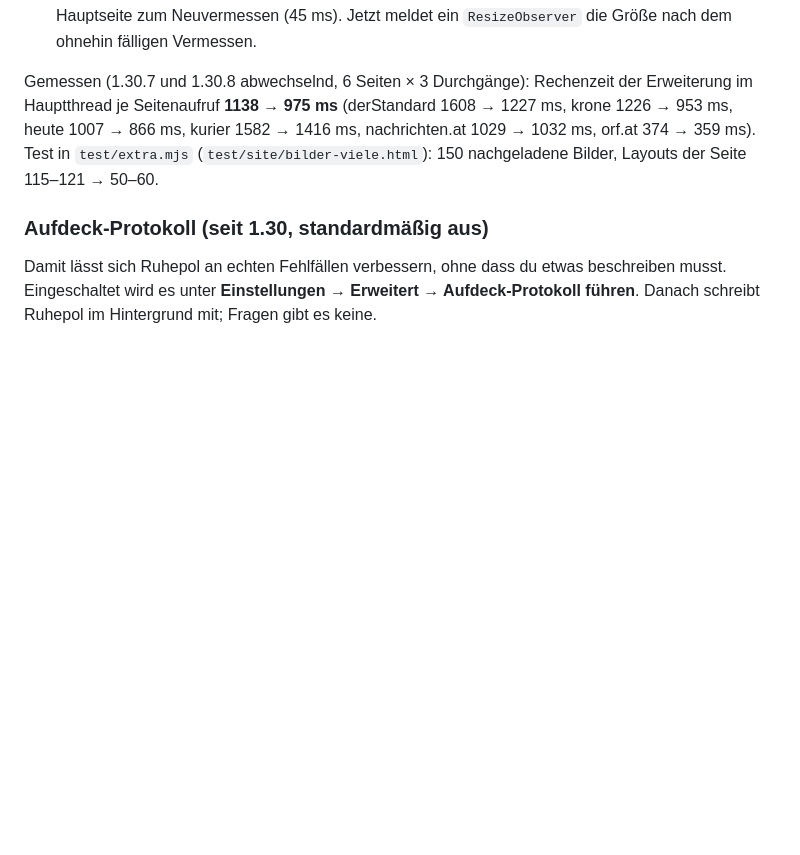
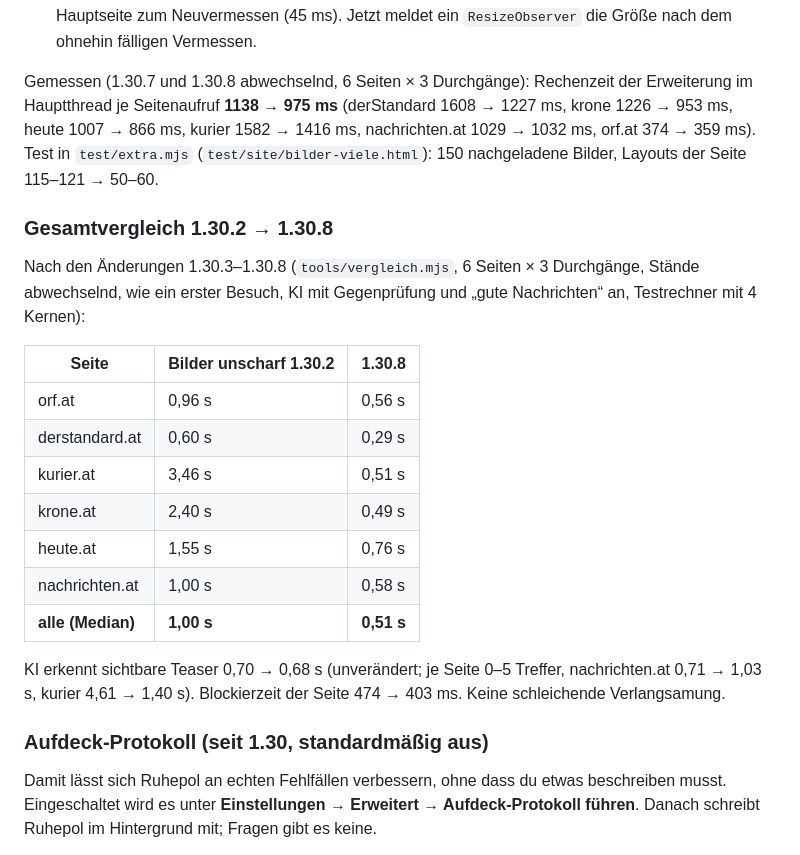
Before and after one commit to salzmannomann/ruhepol, a Markdown page: README.md, the part around the change. GitHub-like rendering; blank space fills up the shorter version.

Commit message:
Gesamtvergleich 1.30.2 → 1.30.8 im README
Co-Authored-By: Claude Opus 5.5 <noreply@anthropic.com>
Claude-Session: https://claude.ai/code/session_01GQuzaCiHpNnTYAHUj2W6S4

```diff
--- a/README.md
+++ b/README.md
@@ -1004,6 +1004,24 @@ Hauptthread je Seitenaufruf **1138 → 975 ms** (derStandard 1608 → 1227 ms, k
 `test/extra.mjs` (`test/site/bilder-viele.html`): 150 nachgeladene Bilder, Layouts der Seite
 115–121 → 50–60.
 
+### Gesamtvergleich 1.30.2 → 1.30.8
+
+Nach den Änderungen 1.30.3–1.30.8 (`tools/vergleich.mjs`, 6 Seiten × 3 Durchgänge, Stände abwechselnd,
+wie ein erster Besuch, KI mit Gegenprüfung und „gute Nachrichten“ an, Testrechner mit 4 Kernen):
+
+| Seite | Bilder unscharf 1.30.2 | 1.30.8 |
+|---|---|---|
+| orf.at | 0,96 s | 0,56 s |
+| derstandard.at | 0,60 s | 0,29 s |
+| kurier.at | 3,46 s | 0,51 s |
+| krone.at | 2,40 s | 0,49 s |
+| heute.at | 1,55 s | 0,76 s |
+| nachrichten.at | 1,00 s | 0,58 s |
+| **alle (Median)** | **1,00 s** | **0,51 s** |
+
+KI erkennt sichtbare Teaser 0,70 → 0,68 s (unverändert; je Seite 0–5 Treffer, nachrichten.at 0,71 →
+1,03 s, kurier 4,61 → 1,40 s). Blockierzeit der Seite 474 → 403 ms. Keine schleichende Verlangsamung.
+
 ### Aufdeck-Protokoll (seit 1.30, standardmäßig aus)
 
 Damit lässt sich Ruhepol an echten Fehlfällen verbessern, ohne dass du etwas beschreiben musst.
```
